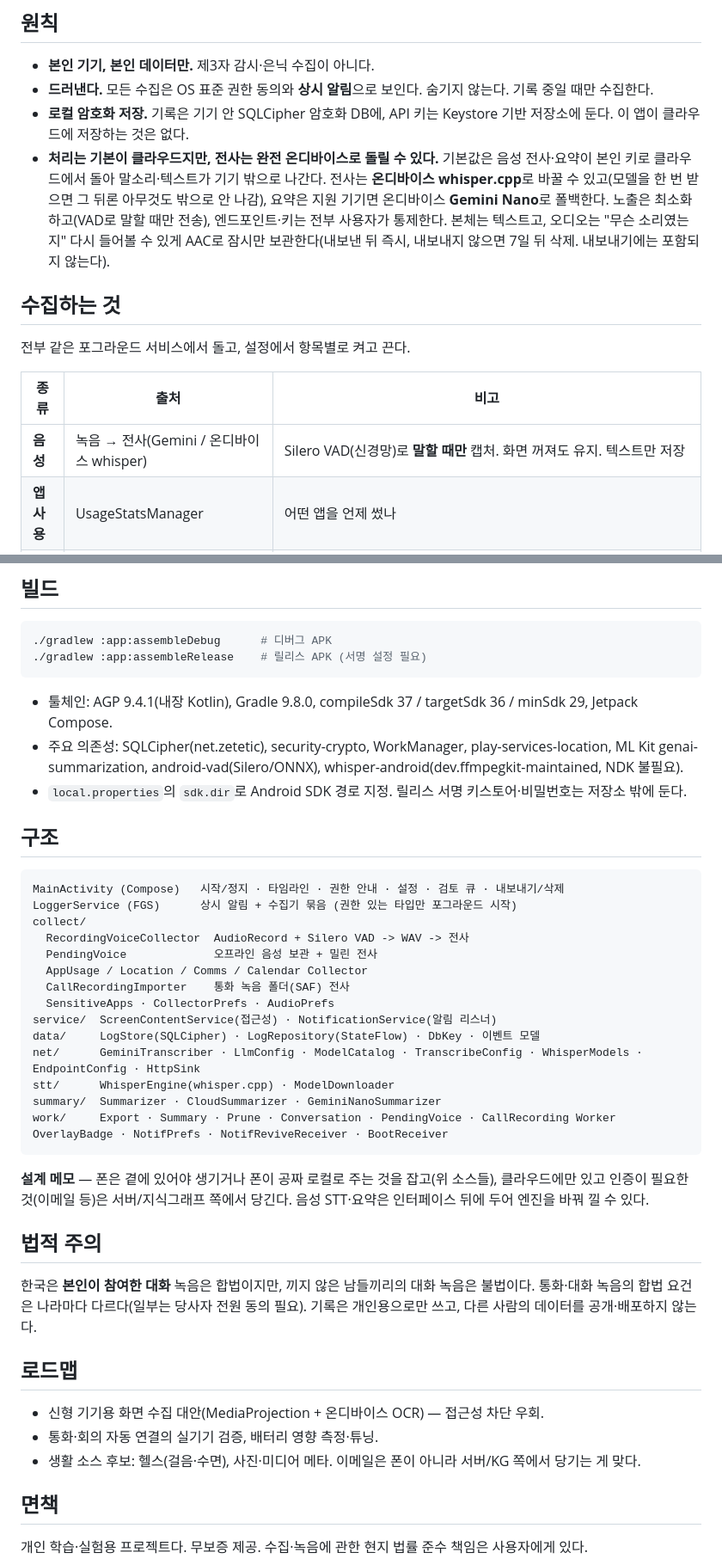
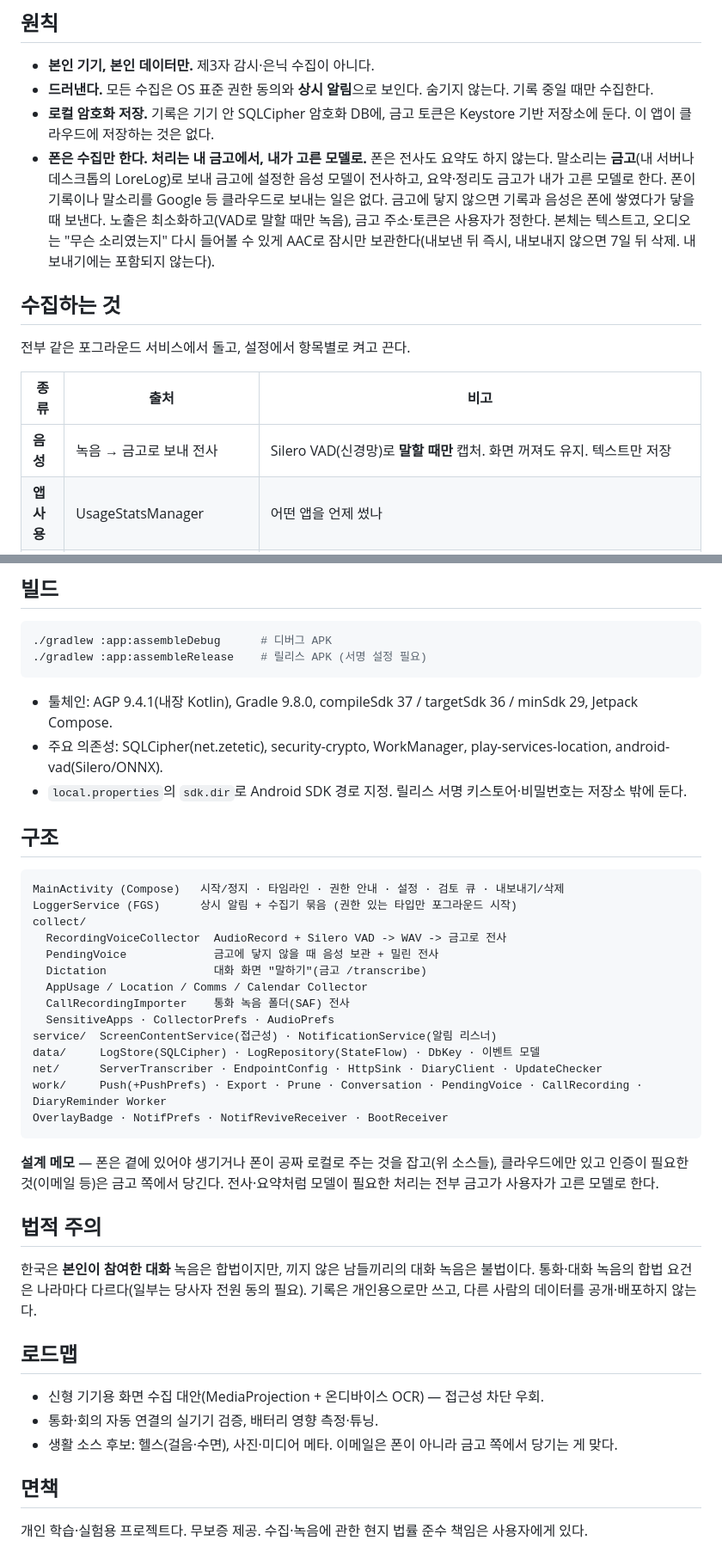
Before and after one commit to jwgung/LoreLog, a Markdown page: README.ko.md, 2 parts joined by grey strips. Shown at 86% size. Rendered like a GitHub page.

````diff
--- a/README.ko.md
+++ b/README.ko.md
@@ -22,8 +22,8 @@
 
 - **본인 기기, 본인 데이터만.** 제3자 감시·은닉 수집이 아니다.
 - **드러낸다.** 모든 수집은 OS 표준 권한 동의와 **상시 알림**으로 보인다. 숨기지 않는다. 기록 중일 때만 수집한다.
-- **로컬 암호화 저장.** 기록은 기기 안 SQLCipher 암호화 DB에, API 키는 Keystore 기반 저장소에 둔다. 이 앱이 클라우드에 저장하는 것은 없다.
-- **처리는 기본이 클라우드지만, 전사는 완전 온디바이스로 돌릴 수 있다.** 기본값은 음성 전사·요약이 본인 키로 클라우드에서 돌아 말소리·텍스트가 기기 밖으로 나간다. 전사는 **온디바이스 whisper.cpp**로 바꿀 수 있고(모델을 한 번 받으면 그 뒤론 아무것도 밖으로 안 나감), 요약은 지원 기기면 온디바이스 **Gemini Nano**로 폴백한다. 노출은 최소화하고(VAD로 말할 때만 전송), 엔드포인트·키는 전부 사용자가 통제한다. 본체는 텍스트고, 오디오는 "무슨 소리였는지" 다시 들어볼 수 있게 AAC로 잠시만 보관한다(내보낸 뒤 즉시, 내보내지 않으면 7일 뒤 삭제. 내보내기에는 포함되지 않는다).
+- **로컬 암호화 저장.** 기록은 기기 안 SQLCipher 암호화 DB에, 금고 토큰은 Keystore 기반 저장소에 둔다. 이 앱이 클라우드에 저장하는 것은 없다.
+- **폰은 수집만 한다. 처리는 내 금고에서, 내가 고른 모델로.** 폰은 전사도 요약도 하지 않는다. 말소리는 **금고**(내 서버나 데스크톱의 LoreLog)로 보내 금고에 설정한 음성 모델이 전사하고, 요약·정리도 금고가 내가 고른 모델로 한다. 폰이 기록이나 말소리를 Google 등 클라우드로 보내는 일은 없다. 금고에 닿지 않으면 기록과 음성은 폰에 쌓였다가 닿을 때 보낸다. 노출은 최소화하고(VAD로 말할 때만 녹음), 금고 주소·토큰은 사용자가 정한다. 본체는 텍스트고, 오디오는 "무슨 소리였는지" 다시 들어볼 수 있게 AAC로 잠시만 보관한다(내보낸 뒤 즉시, 내보내지 않으면 7일 뒤 삭제. 내보내기에는 포함되지 않는다).
 
 ## 수집하는 것
 
@@ -31,7 +31,7 @@
 
 | 종류 | 출처 | 비고 |
 |---|---|---|
-| **음성** | 녹음 → 전사(Gemini / 온디바이스 whisper) | Silero VAD(신경망)로 **말할 때만** 캡처. 화면 꺼져도 유지. 텍스트만 저장 |
+| **음성** | 녹음 → 금고로 보내 전사 | Silero VAD(신경망)로 **말할 때만** 캡처. 화면 꺼져도 유지. 텍스트만 저장 |
 | **앱 사용** | UsageStatsManager | 어떤 앱을 언제 썼나 |
 | **화면 내용** | AccessibilityService | 앱 안에서 본 텍스트. 은행·결제 등 **민감 앱 제외** |
 | **위치** | FusedLocationProvider | 5분 간격·저전력·배치 |
@@ -95,7 +92,7 @@ LoreLog의 핵심이자 가장 까다로운 부분. 구글 실시간 인식기
 ```
 
 - 툴체인: AGP 9.4.1(내장 Kotlin), Gradle 9.8.0, compileSdk 37 / targetSdk 36 / minSdk 29, Jetpack Compose.
-- 주요 의존성: SQLCipher(net.zetetic), security-crypto, WorkManager, play-services-location, ML Kit genai-summarization, android-vad(Silero/ONNX), whisper-android(dev.ffmpegkit-maintained, NDK 불필요).
+- 주요 의존성: SQLCipher(net.zetetic), security-crypto, WorkManager, play-services-location, android-vad(Silero/ONNX).
 - `local.properties`의 `sdk.dir`로 Android SDK 경로 지정. 릴리스 서명 키스토어·비밀번호는 저장소 밖에 둔다.
 
 ## 구조
@@ -104,21 +101,20 @@ LoreLog의 핵심이자 가장 까다로운 부분. 구글 실시간 인식기
 MainActivity (Compose)   시작/정지 · 타임라인 · 권한 안내 · 설정 · 검토 큐 · 내보내기/삭제
 LoggerService (FGS)      상시 알림 + 수집기 묶음 (권한 있는 타입만 포그라운드 시작)
 collect/
-  RecordingVoiceCollector  AudioRecord + Silero VAD -> WAV -> 전사
-  PendingVoice             오프라인 음성 보관 + 밀린 전사
+  RecordingVoiceCollector  AudioRecord + Silero VAD -> WAV -> 금고로 전사
+  PendingVoice             금고에 닿지 않을 때 음성 보관 + 밀린 전사
+  Dictation                대화 화면 "말하기"(금고 /transcribe)
   AppUsage / Location / Comms / Calendar Collector
   CallRecordingImporter    통화 녹음 폴더(SAF) 전사
   SensitiveApps · CollectorPrefs · AudioPrefs
 service/  ScreenContentService(접근성) · NotificationService(알림 리스너)
 data/     LogStore(SQLCipher) · LogRepository(StateFlow) · DbKey · 이벤트 모델
-net/      GeminiTranscriber · LlmConfig · ModelCatalog · TranscribeConfig · WhisperModels · EndpointConfig · HttpSink
-stt/      WhisperEngine(whisper.cpp) · ModelDownloader
-summary/  Summarizer · CloudSummarizer · GeminiNanoSummarizer
-work/     Export · Summary · Prune · Conversation · PendingVoice · CallRecording Worker
+net/      ServerTranscriber · EndpointConfig · HttpSink · DiaryClient · UpdateChecker
+work/     Push(+PushPrefs) · Export · Prune · Conversation · PendingVoice · CallRecording · DiaryReminder Worker
 OverlayBadge · NotifPrefs · NotifReviveReceiver · BootReceiver
 ```
 
-**설계 메모** — 폰은 곁에 있어야 생기거나 폰이 공짜 로컬로 주는 것을 잡고(위 소스들), 클라우드에만 있고 인증이 필요한 것(이메일 등)은 서버/지식그래프 쪽에서 당긴다. 음성 STT·요약은 인터페이스 뒤에 두어 엔진을 바꿔 낄 수 있다.
+**설계 메모** — 폰은 곁에 있어야 생기거나 폰이 공짜 로컬로 주는 것을 잡고(위 소스들), 클라우드에만 있고 인증이 필요한 것(이메일 등)은 금고 쪽에서 당긴다. 전사·요약처럼 모델이 필요한 처리는 전부 금고가 사용자가 고른 모델로 한다.
 
 ## 법적 주의
 
@@ -128,7 +124,7 @@ OverlayBadge · NotifPrefs · NotifReviveReceiver · BootReceiver
 
 - 신형 기기용 화면 수집 대안(MediaProjection + 온디바이스 OCR) — 접근성 차단 우회.
 - 통화·회의 자동 연결의 실기기 검증, 배터리 영향 측정·튜닝.
-- 생활 소스 후보: 헬스(걸음·수면), 사진·미디어 메타. 이메일은 폰이 아니라 서버/KG 쪽에서 당기는 게 맞다.
+- 생활 소스 후보: 헬스(걸음·수면), 사진·미디어 메타. 이메일은 폰이 아니라 금고 쪽에서 당기는 게 맞다.
 
 ## 면책
 
````
Also changed, not shown: other parts of README.ko.md (+15 -18 lines), README.md (+26 -30 lines).
